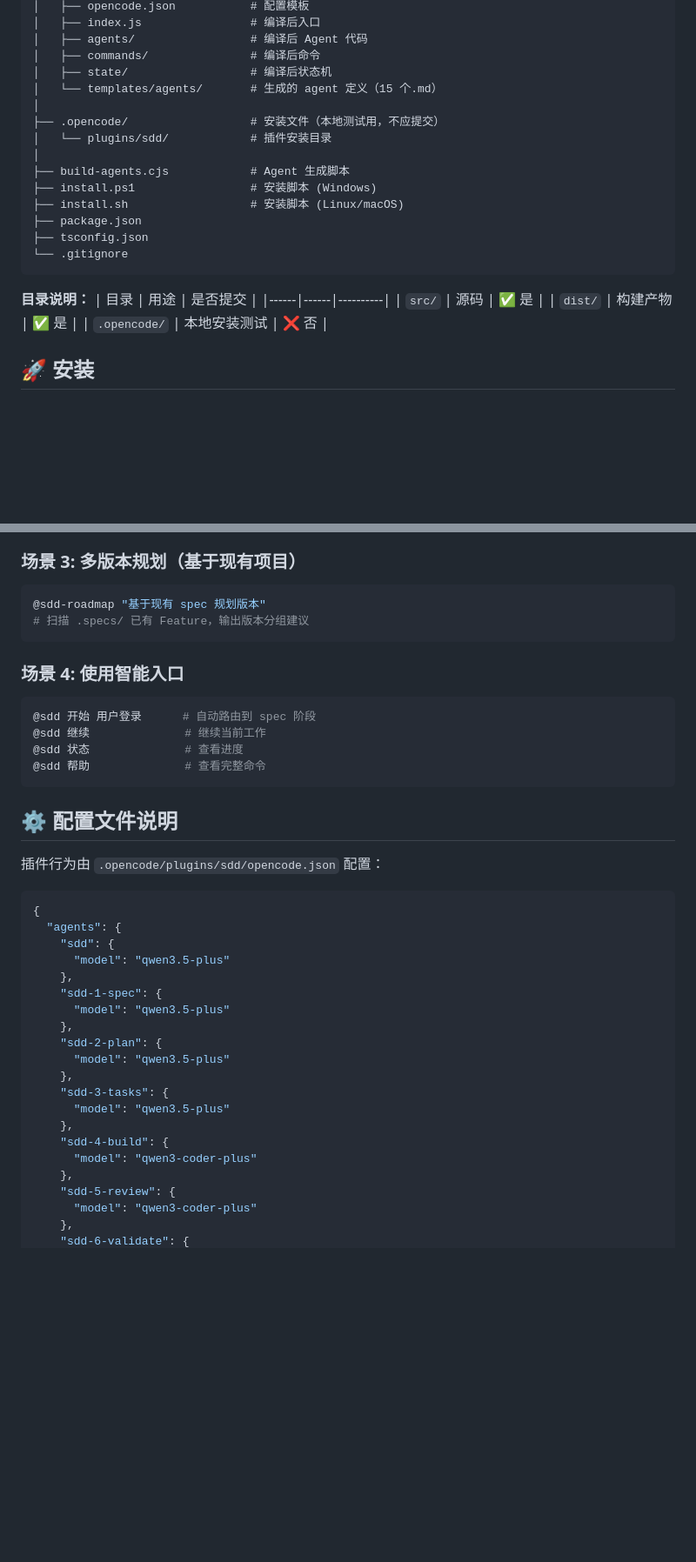
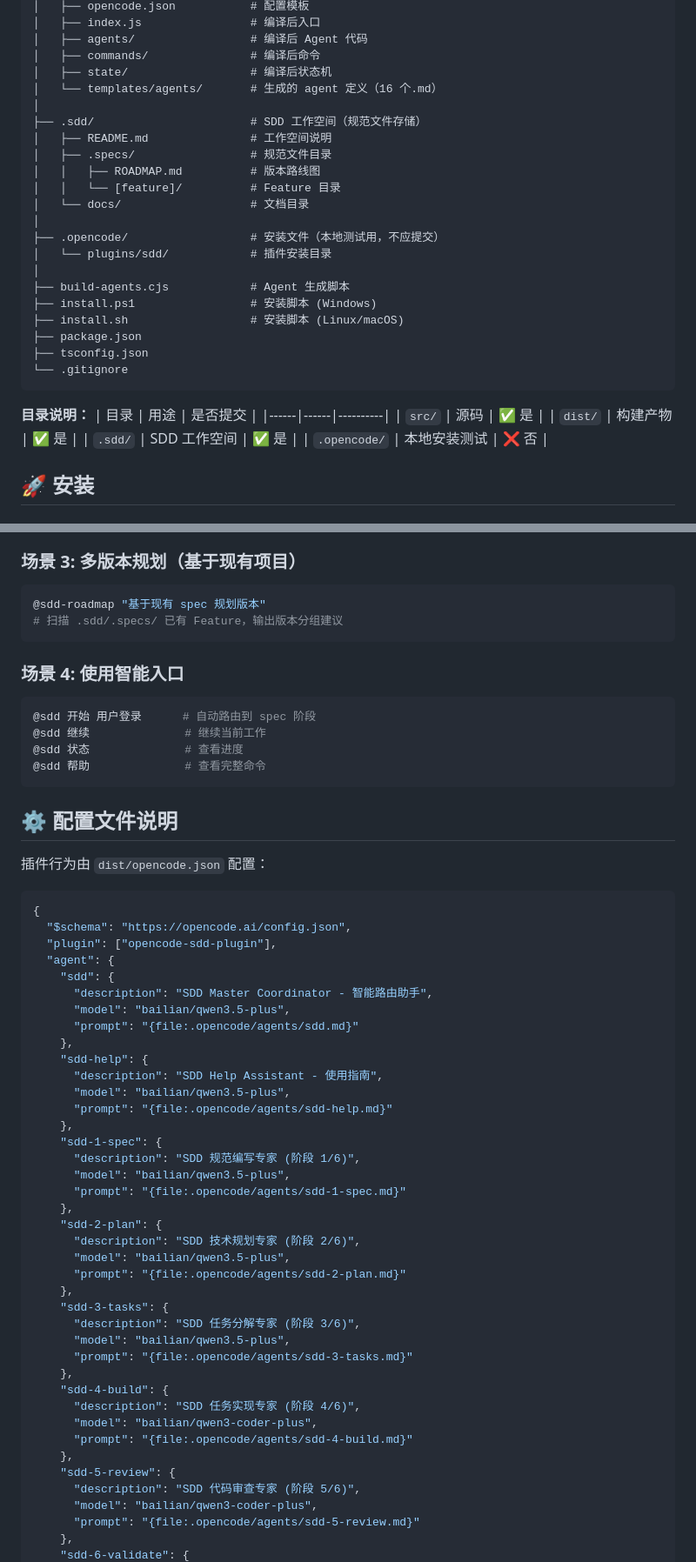
Before and after one commit to THZSummer/Product, a Markdown page: opencode-sdd-plugin/README.md, 2 parts joined by grey strips. Shown at 87% size. Rendered like a GitHub page; blank space fills up the shorter version.

````diff
--- a/opencode-sdd-plugin/README.md
+++ b/opencode-sdd-plugin/README.md
@@ -21,7 +21,14 @@ opencode-sdd-plugin/
 │   ├── agents/                 # 编译后 Agent 代码
 │   ├── commands/               # 编译后命令
 │   ├── state/                  # 编译后状态机
-│   └── templates/agents/       # 生成的 agent 定义（15 个.md）
+│   └── templates/agents/       # 生成的 agent 定义（16 个.md）
+│
+├── .sdd/                       # SDD 工作空间（规范文件存储）
+│   ├── README.md               # 工作空间说明
+│   ├── .specs/                 # 规范文件目录
+│   │   ├── ROADMAP.md          # 版本路线图
+│   │   └── [feature]/          # Feature 目录
+│   └── docs/                   # 文档目录
 │
 ├── .opencode/                  # 安装文件（本地测试用，不应提交）
 │   └── plugins/sdd/            # 插件安装目录
@@ -39,6 +46,7 @@ opencode-sdd-plugin/
 |------|------|----------|
 | `src/` | 源码 | ✅ 是 |
 | `dist/` | 构建产物 | ✅ 是 |
+| `.sdd/` | SDD 工作空间 | ✅ 是 |
 | `.opencode/` | 本地安装测试 | ❌ 否 |
 
 ## 🚀 安装
@@ -210,7 +257,7 @@ cp dist/templates/agents/* <target-project>/.opencode/agents/
 
 ```bash
 @sdd-roadmap "基于现有 spec 规划版本"
-# 扫描 .specs/ 已有 Feature，输出版本分组建议
+# 扫描 .sdd/.specs/ 已有 Feature，输出版本分组建议
 ```
 
 ### 场景 4: 使用智能入口
@@ -224,27 +271,46 @@ cp dist/templates/agents/* <target-project>/.opencode/agents/
 
 ## ⚙️ 配置文件说明
 
-插件行为由 `.opencode/plugins/sdd/opencode.json` 配置：
+插件行为由 `dist/opencode.json` 配置：
 
 ```json
 {
-  "agents": {
+  "$schema": "https://opencode.ai/config.json",
+  "plugin": ["opencode-sdd-plugin"],
+  "agent": {
     "sdd": {
-      "model": "qwen3.5-plus"
+      "description": "SDD Master Coordinator - 智能路由助手",
+      "model": "bailian/qwen3.5-plus",
+      "prompt": "{file:.opencode/agents/sdd.md}"
+    },
+    "sdd-help": {
+      "description": "SDD Help Assistant - 使用指南",
+      "model": "bailian/qwen3.5-plus",
+      "prompt": "{file:.opencode/agents/sdd-help.md}"
     },
     "sdd-1-spec": {
-      "model": "qwen3.5-plus"
+      "description": "SDD 规范编写专家 (阶段 1/6)",
+      "model": "bailian/qwen3.5-plus",
+      "prompt": "{file:.opencode/agents/sdd-1-spec.md}"
     },
     "sdd-2-plan": {
-      "model": "qwen3.5-plus"
+      "description": "SDD 技术规划专家 (阶段 2/6)",
+      "model": "bailian/qwen3.5-plus",
+      "prompt": "{file:.opencode/agents/sdd-2-plan.md}"
     },
     "sdd-3-tasks": {
-      "model": "qwen3.5-plus"
+      "description": "SDD 任务分解专家 (阶段 3/6)",
+      "model": "bailian/qwen3.5-plus",
+      "prompt": "{file:.opencode/agents/sdd-3-tasks.md}"
     },
     "sdd-4-build": {
-      "model": "qwen3-coder-plus"
+      "description": "SDD 任务实现专家 (阶段 4/6)",
+      "model": "bailian/qwen3-coder-plus",
+      "prompt": "{file:.opencode/agents/sdd-4-build.md}"
     },
     "sdd-5-review": {
-      "model": "qwen3-coder-plus"
+      "description": "SDD 代码审查专家 (阶段 5/6)",
+      "model": "bailian/qwen3-coder-plus",
+      "prompt": "{file:.opencode/agents/sdd-5-review.md}"
     },
     "sdd-6-validate": {
````
Also changed, not shown: other parts of opencode-sdd-plugin/README.md (+119 -33 lines).
